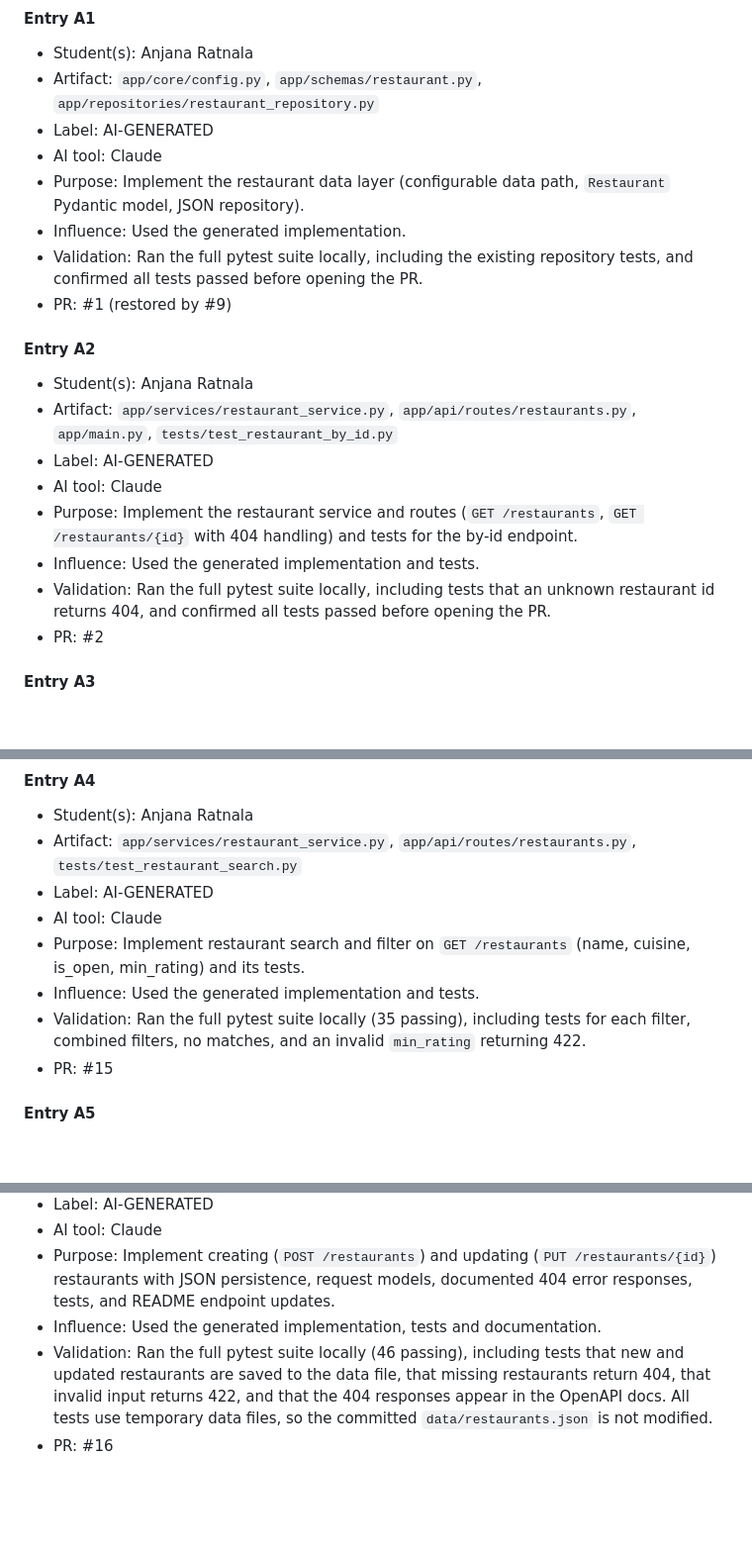
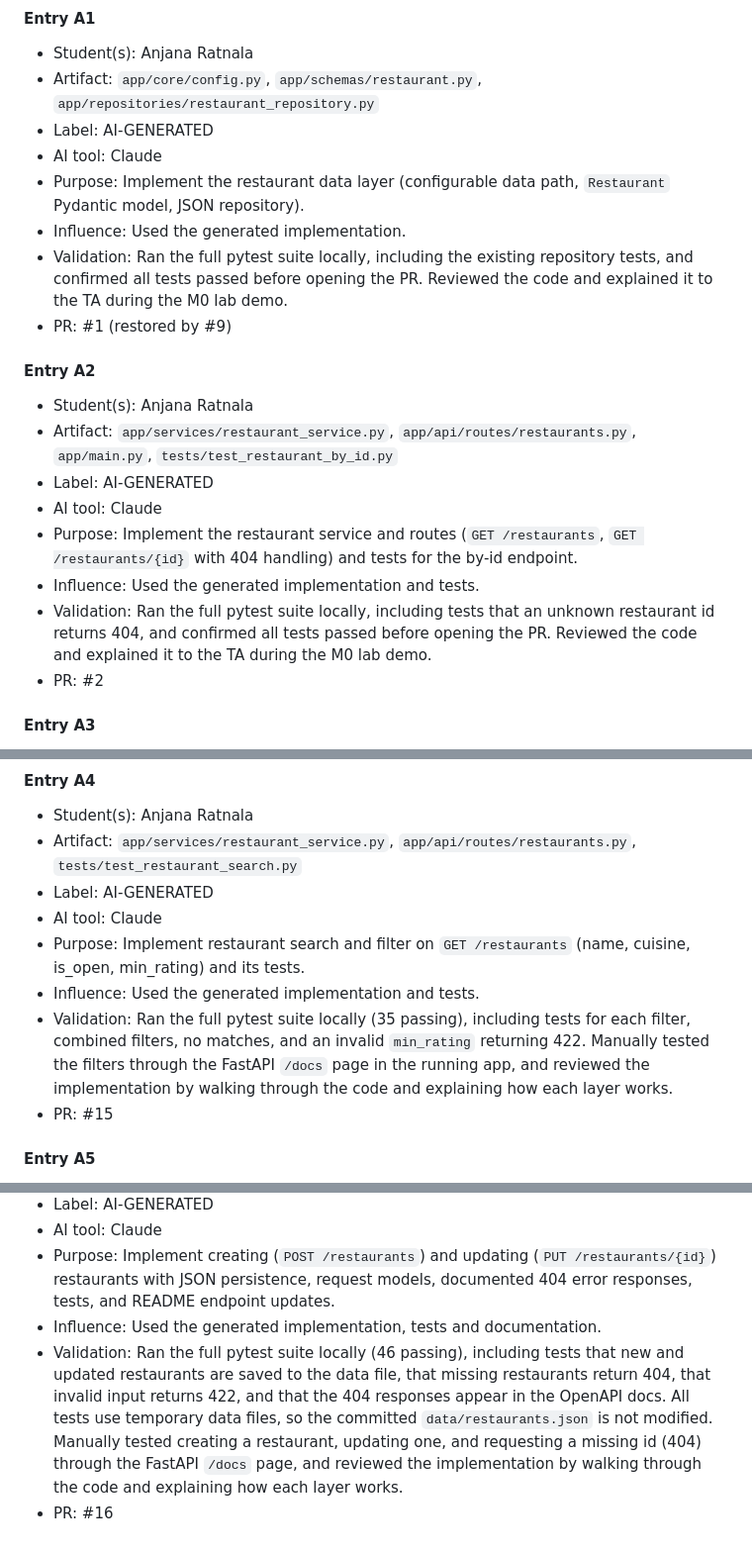
Before and after one commit to Nandini-Anaparti/The-Dispatchers, a Markdown page: docs/PROVENANCE.md, 3 parts joined by grey strips. Shown at 99% size. Rendered like a GitHub page; blank space fills up the shorter version.

Commit message:
Update provenance validation with manual testing and review

```diff
--- a/docs/PROVENANCE.md
+++ b/docs/PROVENANCE.md
@@ -35,7 +35,7 @@ Copy this block for each new entry.
 - AI tool: Claude
 - Purpose: Implement the restaurant data layer (configurable data path, `Restaurant` Pydantic model, JSON repository).
 - Influence: Used the generated implementation.
-- Validation: Ran the full pytest suite locally, including the existing repository tests, and confirmed all tests passed before opening the PR.
+- Validation: Ran the full pytest suite locally, including the existing repository tests, and confirmed all tests passed before opening the PR. Reviewed the code and explained it to the TA during the M0 lab demo.
 - PR: #1 (restored by #9)
 
 #### Entry A2
@@ -45,7 +45,7 @@ Copy this block for each new entry.
 - AI tool: Claude
 - Purpose: Implement the restaurant service and routes (`GET /restaurants`, `GET /restaurants/{id}` with 404 handling) and tests for the by-id endpoint.
 - Influence: Used the generated implementation and tests.
-- Validation: Ran the full pytest suite locally, including tests that an unknown restaurant id returns 404, and confirmed all tests passed before opening the PR.
+- Validation: Ran the full pytest suite locally, including tests that an unknown restaurant id returns 404, and confirmed all tests passed before opening the PR. Reviewed the code and explained it to the TA during the M0 lab demo.
 - PR: #2
 
 #### Entry A3
@@ -67,7 +67,7 @@ Copy this block for each new entry.
 - AI tool: Claude
 - Purpose: Implement restaurant search and filter on `GET /restaurants` (name, cuisine, is_open, min_rating) and its tests.
 - Influence: Used the generated implementation and tests.
-- Validation: Ran the full pytest suite locally (35 passing), including tests for each filter, combined filters, no matches, and an invalid `min_rating` returning 422.
+- Validation: Ran the full pytest suite locally (35 passing), including tests for each filter, combined filters, no matches, and an invalid `min_rating` returning 422. Manually tested the filters through the FastAPI `/docs` page in the running app, and reviewed the implementation by walking through the code and explaining how each layer works.
 - PR: #15
 
 #### Entry A5
@@ -77,5 +77,5 @@ Copy this block for each new entry.
 - AI tool: Claude
 - Purpose: Implement creating (`POST /restaurants`) and updating (`PUT /restaurants/{id}`) restaurants with JSON persistence, request models, documented 404 error responses, tests, and README endpoint updates.
 - Influence: Used the generated implementation, tests and documentation.
-- Validation: Ran the full pytest suite locally (46 passing), including tests that new and updated restaurants are saved to the data file, that missing restaurants return 404, that invalid input returns 422, and that the 404 responses appear in the OpenAPI docs. All tests use temporary data files, so the committed `data/restaurants.json` is not modified.
+- Validation: Ran the full pytest suite locally (46 passing), including tests that new and updated restaurants are saved to the data file, that missing restaurants return 404, that invalid input returns 422, and that the 404 responses appear in the OpenAPI docs. All tests use temporary data files, so the committed `data/restaurants.json` is not modified. Manually tested creating a restaurant, updating one, and requesting a missing id (404) through the FastAPI `/docs` page, and reviewed the implementation by walking through the code and explaining how each layer works.
 - PR: #16
```
